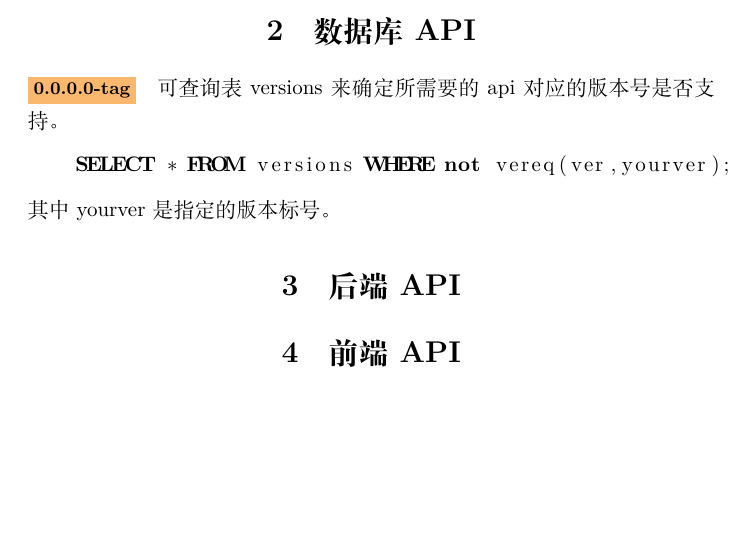
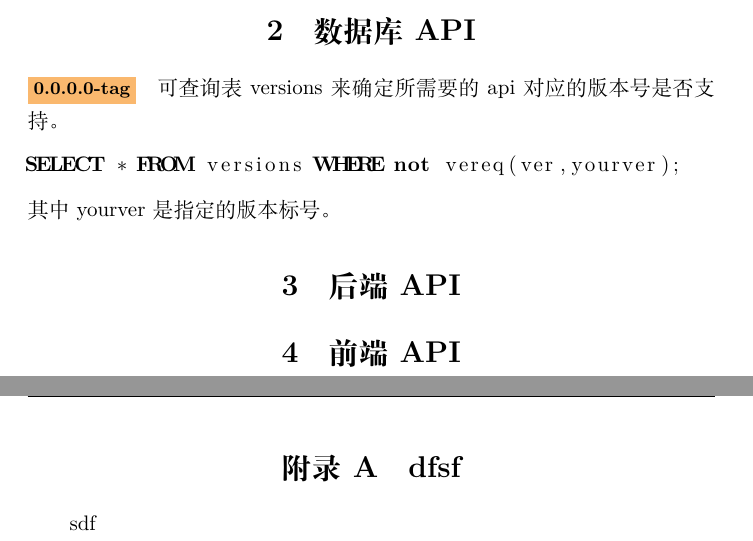
Before and after one commit to XDUDsTeam/Yrarbil, a LaTeX document (Documents/APIDoc.tex, which reads Documents/Preamble.tex): part of page 4 of 4 before the commit and two parts of pages 4 and 5 of 5 after it, the two joined at a grey line, cut so that both start at the same text, the shorter picture padded with empty space. Compiled offline with XeLaTeX.

Commit message:
添加了 附录

```diff
--- a/Documents/APIDoc.tex
+++ b/Documents/APIDoc.tex
@@ -14,6 +14,7 @@
 \def\@NoStyleChapter{} % 设置不适用章节格式
 \def\@apiPart{} % 设置当前为 api 部分
 \def\@APIVersionFlag{}
+\def\@UsingAppendix{}
 \makeatother
 
 %使用 XeLaTeX 和 CTeX 套装 编译
@@ -45,10 +46,16 @@
     \section{数据库API}
     \apiversion{0.0.0.0-tag} 可查询表 versions 来确定 所需要的 api 对应的版本号是否支持。
     \begin{lstlisting}[language=SQL]
-    SELECT * FROM versions WHERE not vereq(ver,yourver);
+SELECT * FROM versions WHERE not vereq(ver,yourver);
     \end{lstlisting}
     其中 yourver 是指定的版本标号。
     \section{后端API}
     \section{前端API}
+    \newpage
+    \begin{appendices}
+    \section{dfsf}
+
+    sdf
+    \end{appendices}
 
 \end{document}
--- a/Documents/Preamble.tex
+++ b/Documents/Preamble.tex
@@ -78,3 +79,18 @@
 \def\apiversionn#1{\relax}
 \fi
 \makeatother
+
+
+
+
+%对于附录的设置
+\makeatletter
+\ifdefined\@UsingAppendix
+\usepackage[titletoc]{appendix}
+\renewcommand\appendixname{附录}
+\renewcommand\appendixpagename{附录}
+\appendixtitleon
+\else
+\relax
+\fi
+\makeatother
```
Also changed, not shown: Documents/Preamble.tex (3 more changed lines).
